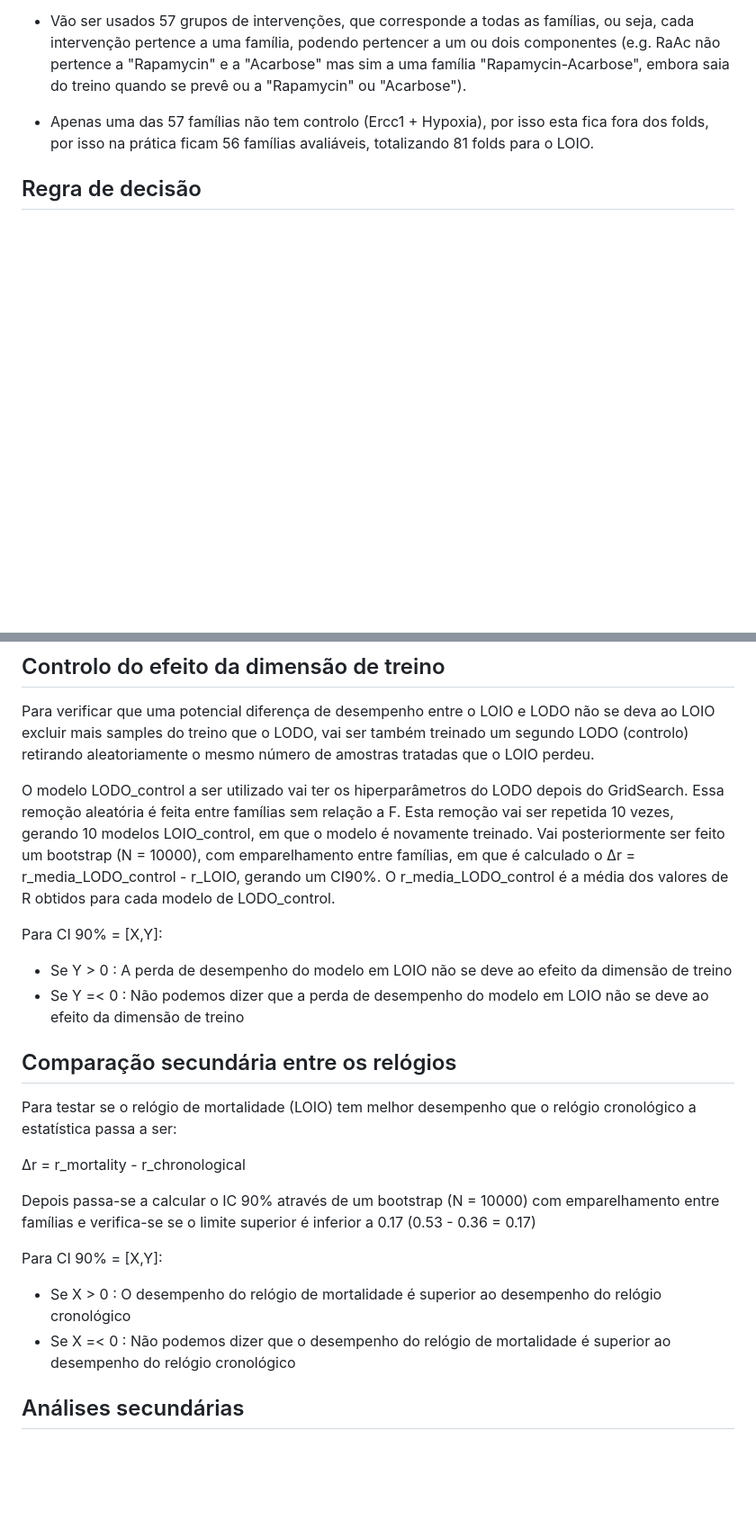
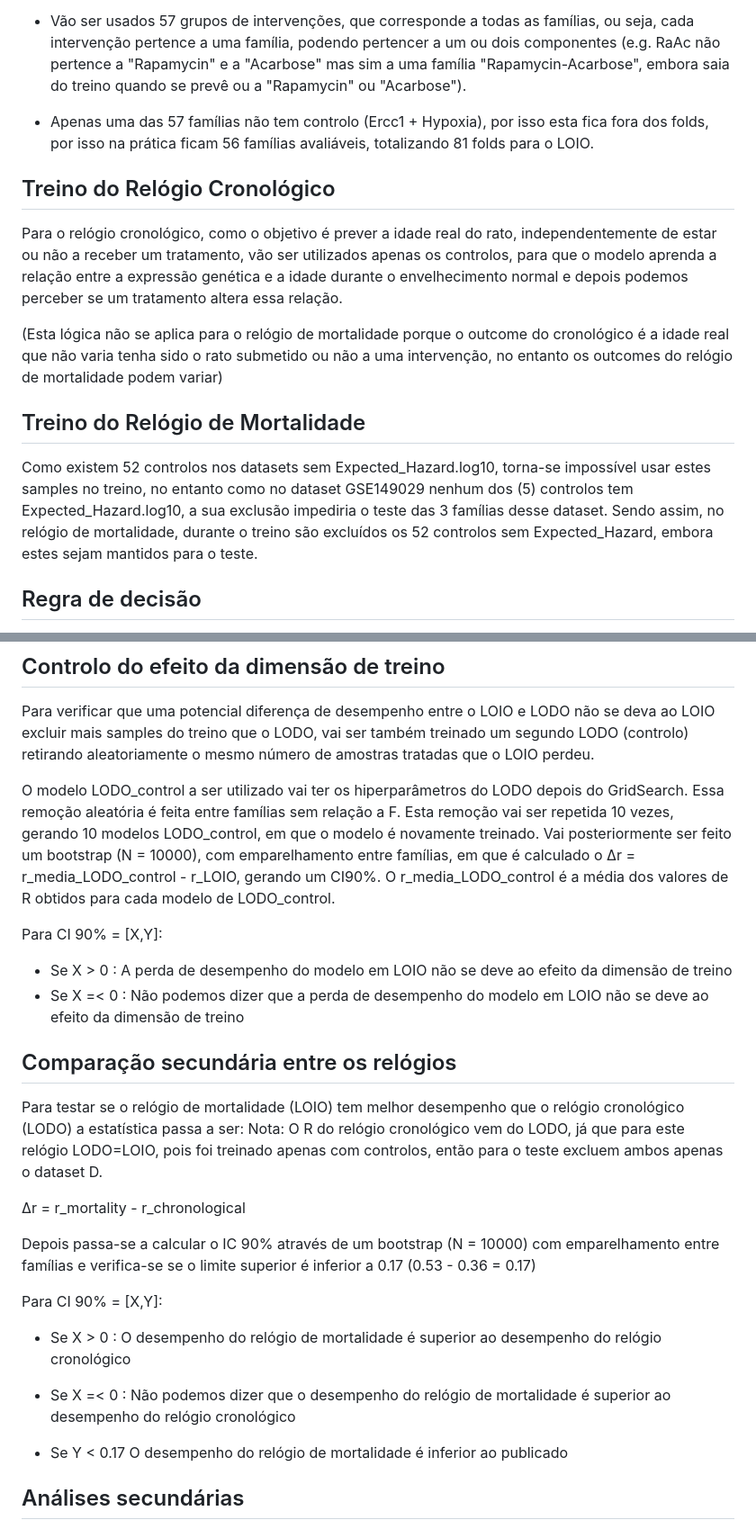
Before and after one commit to jorgeMFS/msc-joao-alves, a Markdown page: protocol/pre_registo.md, 2 parts joined by grey strips. Shown at 90% size. GitHub-like rendering; blank space fills up the shorter version.

```diff
--- a/protocol/pre_registo.md
+++ b/protocol/pre_registo.md
@@ -48,6 +64,18 @@ Hiperparâmetros afinados dentro de cada fold. Usamos o Expected_Hazard.log10 do
 
 - Vão ser usados 57 grupos de intervenções, que corresponde a todas as famílias, ou seja, cada intervenção pertence a uma família, podendo pertencer a um ou dois componentes (e.g. RaAc não pertence a "Rapamycin" e a "Acarbose" mas sim a uma família "Rapamycin-Acarbose", embora saia do treino quando se prevê ou a "Rapamycin" ou "Acarbose").
 - Apenas uma das 57 famílias não tem controlo (Ercc1 + Hypoxia), por isso esta fica fora dos folds, por isso na prática ficam 56 famílias avaliáveis, totalizando 81 folds para o LOIO.
+
+
+
+## Treino do Relógio Cronológico
+
+Para o relógio cronológico, como o objetivo é prever a idade real do rato, independentemente de estar ou não a receber um tratamento, vão ser utilizados apenas os controlos, para que o modelo aprenda a relação entre a expressão genética e a idade durante o envelhecimento normal e depois podemos perceber se um tratamento altera essa relação.
+
+(Esta lógica não se aplica para o relógio de mortalidade porque o outcome do cronológico é a idade real que não varia tenha sido o rato submetido ou não a uma intervenção, no entanto os outcomes do relógio de mortalidade podem variar)
+
+## Treino do Relógio de Mortalidade
+
+Como existem 52 controlos nos datasets sem Expected_Hazard.log10, torna-se impossível usar estes samples no treino, no entanto como no dataset GSE149029 nenhum dos (5) controlos tem Expected_Hazard.log10, a sua exclusão impediria o teste das 3 famílias desse dataset. Sendo assim, no relógio de mortalidade, durante o treino são excluídos os 52 controlos sem Expected_Hazard, embora estes sejam mantidos para o teste.
 
 ## Regra de decisão
 - Intervenções com os mesmos componentes principais são agrupadas numa única família, mesmo quando diferem na dose ou duração (por exemplo, 17aE2_16m e 17aE2_20m). As combinações de dois componentes constituem uma única família, mantendo-se cada componente identificado separadamente. A tabela com as intervenções distribuídas em famílias e componentes é `protocol/interventions_families_components.csv`.
@@ -71,14 +99,15 @@ Para CI 90% = [X,Y]:
 
 Para verificar que uma potencial diferença de desempenho entre o LOIO e LODO não se deva ao LOIO excluir mais samples do treino que o LODO, vai ser também treinado um segundo LODO (controlo) retirando aleatoriamente o mesmo número de amostras tratadas que o LOIO perdeu.
 
-O modelo LODO_control a ser utilizado vai ter os hiperparâmetros do LODO depois do GridSearch. Essa remoção aleatória é feita entre famílias sem relação a F. Esta remoção vai ser repetida 10 vezes, gerando 10 modelos LOIO_control, em que o modelo é novamente treinado. Vai posteriormente ser feito um bootstrap (N = 10000), com emparelhamento entre famílias, em que é calculado o Δr = r_media_LODO_control - r_LOIO, gerando um CI90%. O r_media_LODO_control é a média dos valores de R obtidos para cada modelo de LODO_control.
+O modelo LODO_control a ser utilizado vai ter os hiperparâmetros do LODO depois do GridSearch. Essa remoção aleatória é feita entre famílias sem relação a F. Esta remoção vai ser repetida 10 vezes, gerando 10 modelos LODO_control, em que o modelo é novamente treinado. Vai posteriormente ser feito um bootstrap (N = 10000), com emparelhamento entre famílias, em que é calculado o Δr = r_media_LODO_control - r_LOIO, gerando um CI90%. O r_media_LODO_control é a média dos valores de R obtidos para cada modelo de LODO_control.
 
 Para CI 90% = [X,Y]:
-- Se Y > 0 : A perda de desempenho do modelo em LOIO não se deve ao efeito da dimensão de treino
-- Se Y =< 0 : Não podemos dizer que a perda de desempenho do modelo em LOIO não se deve ao efeito da dimensão de treino
+- Se X > 0 : A perda de desempenho do modelo em LOIO não se deve ao efeito da dimensão de treino
+- Se X =< 0 : Não podemos dizer que a perda de desempenho do modelo em LOIO não se deve ao efeito da dimensão de treino
 
 ## Comparação secundária entre os relógios
-Para testar se o relógio de mortalidade (LOIO) tem melhor desempenho que o relógio cronológico a estatística passa a ser:
+Para testar se o relógio de mortalidade (LOIO) tem melhor desempenho que o relógio cronológico (LODO) a estatística passa a ser:
+Nota: O R do relógio cronológico vem do LODO, já que para este relógio LODO=LOIO, pois foi treinado apenas com controlos, então para o teste excluem ambos apenas o dataset D.
 
 Δr = r_mortality - r_chronological
 
@@ -87,6 +116,9 @@ Depois passa-se a calcular o IC 90% através de um bootstrap (N = 10000) com emp
 Para CI 90% = [X,Y]:
 - Se X > 0 : O desempenho do relógio de mortalidade é superior ao desempenho do relógio cronológico
 - Se X =< 0 : Não podemos dizer que o desempenho do relógio de mortalidade  é superior ao desempenho do relógio cronológico
+
+- Se Y < 0.17 O desempenho do relógio de mortalidade é inferior ao publicado
+
 
 ## Análises secundárias
 Dimorfismo sexual com canagliflozina. Substituição ao nível do ensaio (Buyse Molenberghs, só trial level, não há dados individuais emparelhados). Baseline aleatório e transcriptoma completo regularizado.
```
Also changed, not shown: other parts of protocol/pre_registo.md (+21 -5 lines).
